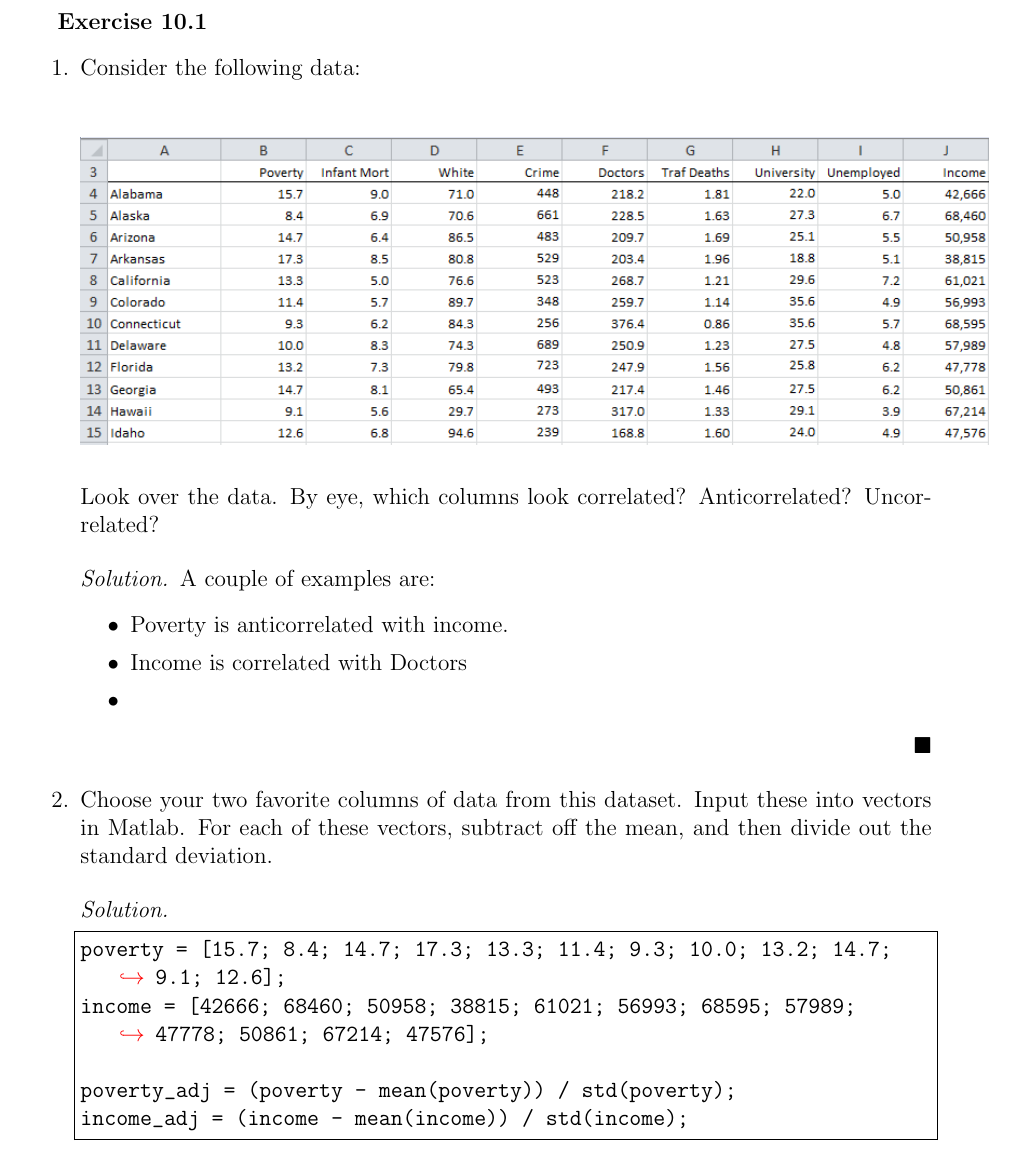
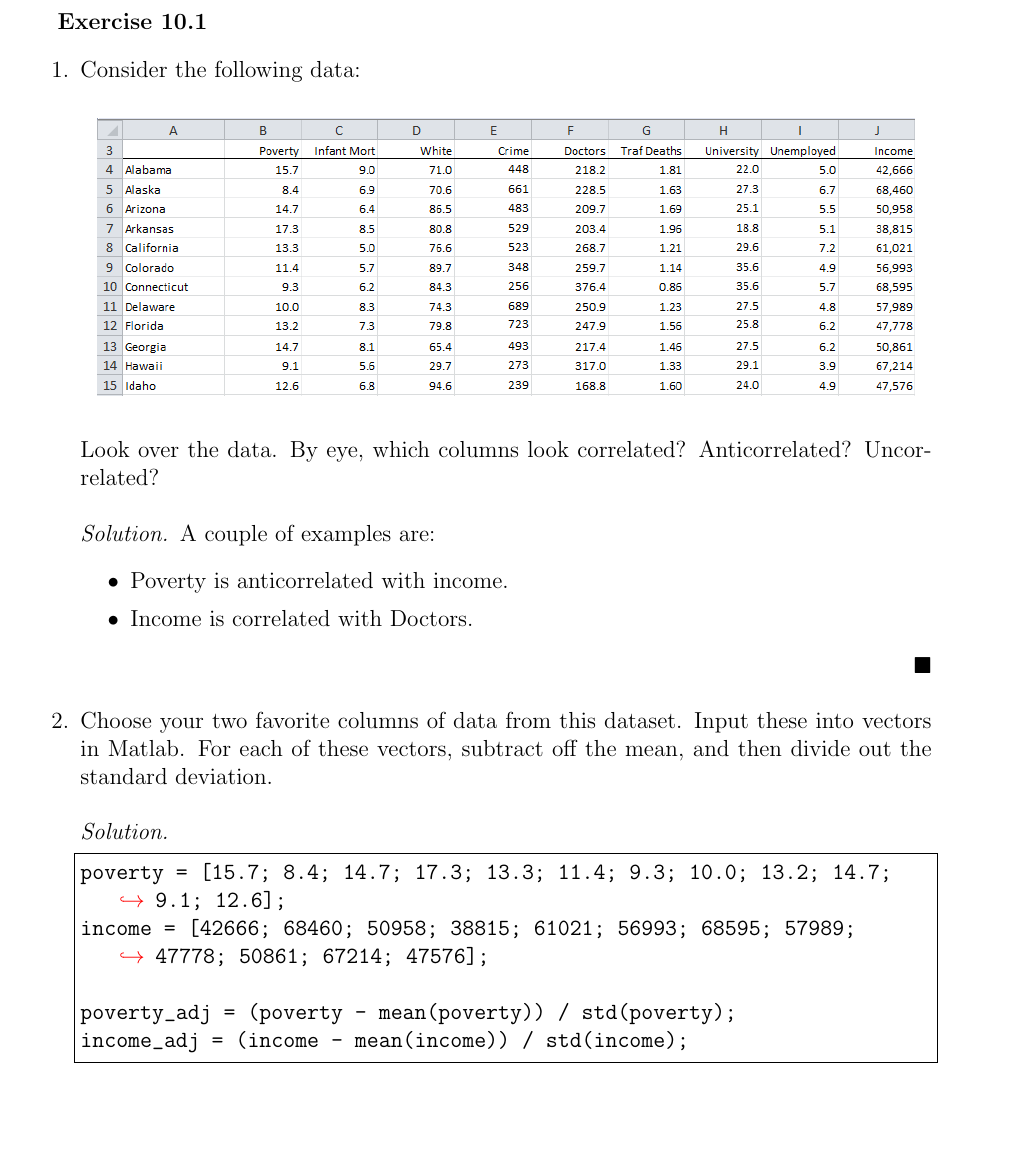
Before and after one commit to wsh32/qea, a LaTeX problem sheet (pset5/src/main.tex, which reads pset5/src/e1p1.tex): part of page 1 of 7, cut so that both start at the same text, the shorter picture padded with empty space. Compiled offline with pdfLaTeX.

Commit message:
pset5 update

```diff
--- a/pset5/src/e1p1.tex
+++ b/pset5/src/e1p1.tex
@@ -1,7 +1,7 @@
 Consider the following data:
 
 \begin{center}
-    \includegraphics[width=\textwidth]{img/e1p1.png}
+    \includegraphics[width=0.9\textwidth]{img/e1p1.png}
 \end{center}
 
 Look over the data. By eye, which columns look correlated? Anticorrelated? Uncorrelated?
@@ -10,7 +10,6 @@ Look over the data. By eye, which columns look correlated? Anticorrelated? Uncor
     A couple of examples are:
     \begin{itemize}
         \item Poverty is anticorrelated with income.
-        \item Income is correlated with Doctors
-        \item
+        \item Income is correlated with Doctors.
     \end{itemize}
 \end{solution}
```
Also changed, not shown: pset5/src/main.tex (+1 -1 lines), pset5/pset5.pdf (added).
